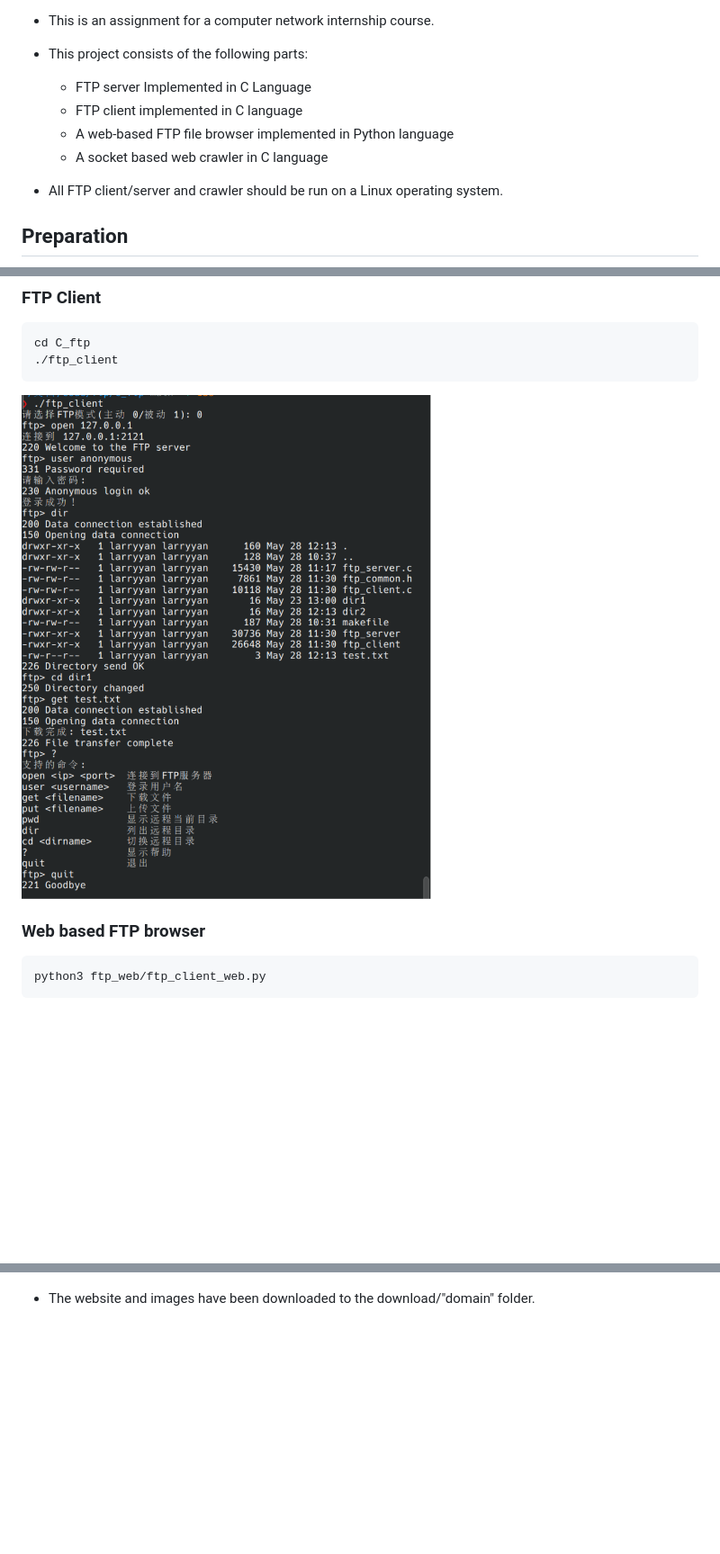
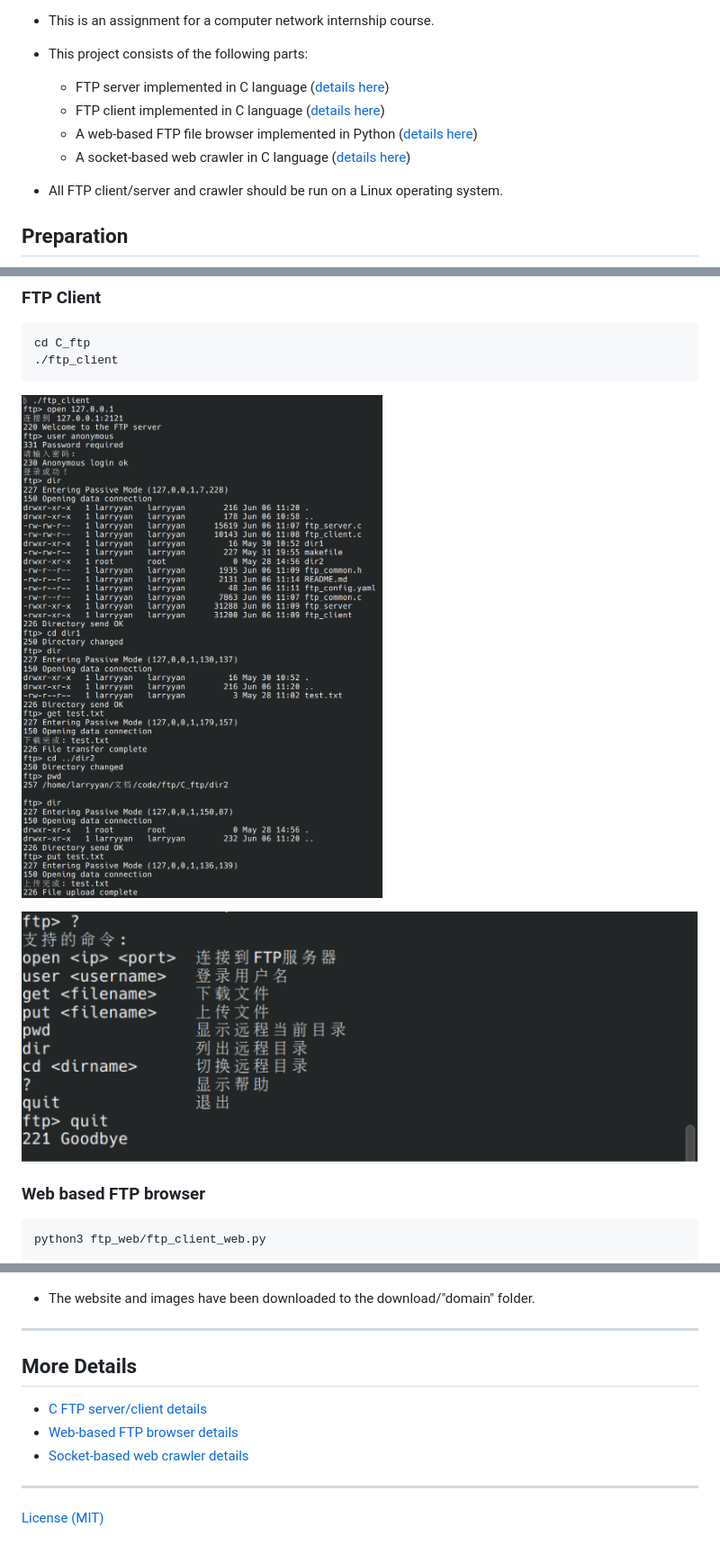
Before and after one commit to larryyan/FTP-Homework, a Markdown page: README.md, 3 parts joined by grey strips. Shown: that part at 90% size. GitHub-like rendering; pictures changed too: assets/image-20250528190021652.png, assets/image-20250606112255811.png (added); blank space fills up the shorter version.

````diff
--- a/README.md
+++ b/README.md
@@ -3,10 +8,10 @@
 - This is an assignment for a computer network internship course.
 
 - This project consists of the following parts:
-  - FTP server Implemented in C Language
-  - FTP client implemented in C language
-  - A web-based FTP file browser implemented in Python language
-  - A socket based web crawler in C language
+  - FTP server implemented in C language ([details here](C_ftp/README.md))
+  - FTP client implemented in C language ([details here](C_ftp/README.md))
+  - A web-based FTP file browser implemented in Python ([details here](ftp_web/README.md))
+  - A socket-based web crawler in C language ([details here](crawler/README.md))
 
 - All FTP client/server and crawler should be run on a Linux operating system.
 
@@ -50,6 +55,8 @@ cd C_ftp
 ./ftp_client
 ```
 
+![image-20250606112255811](assets/image-20250606112255811.png)
+
 ![image-20250528190021652](assets/image-20250528190021652.png)
 
 ### Web based FTP browser
@@ -76,3 +83,15 @@ cd crawler
 ![image-20250528190150785](assets/image-20250528190150785.png)
 
 - The website and images have been downloaded to the download/"domain" folder.
+
+---
+
+## More Details
+
+- [C FTP server/client details](C_ftp/README.md)
+- [Web-based FTP browser details](ftp_web/README.md)
+- [Socket-based web crawler details](crawler/README.md)
+
+---
+
+[License (MIT)](LICENSE)
````
Also changed, not shown: other parts of README.md (+5 -0 lines), C_ftp/README.md (+4 -3 lines), 6 other files.
